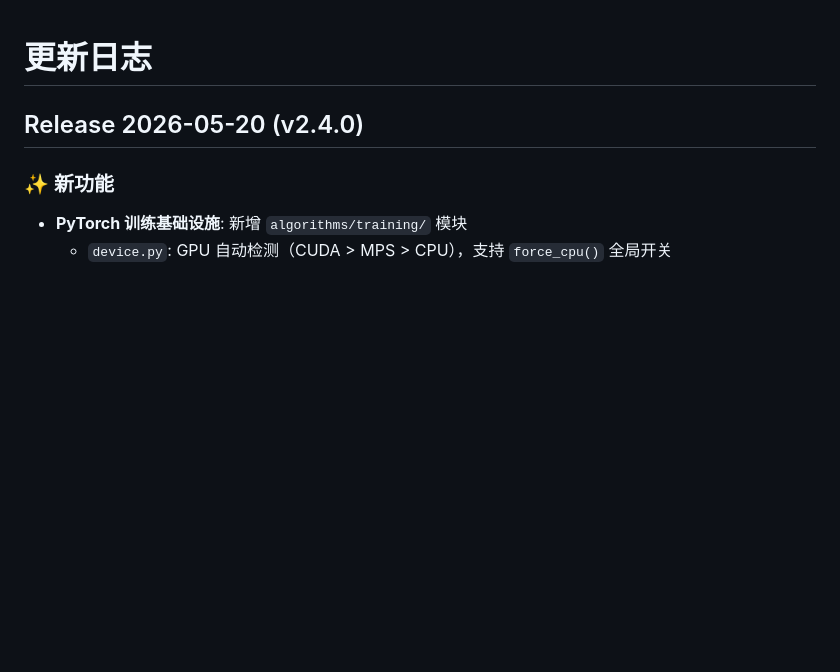
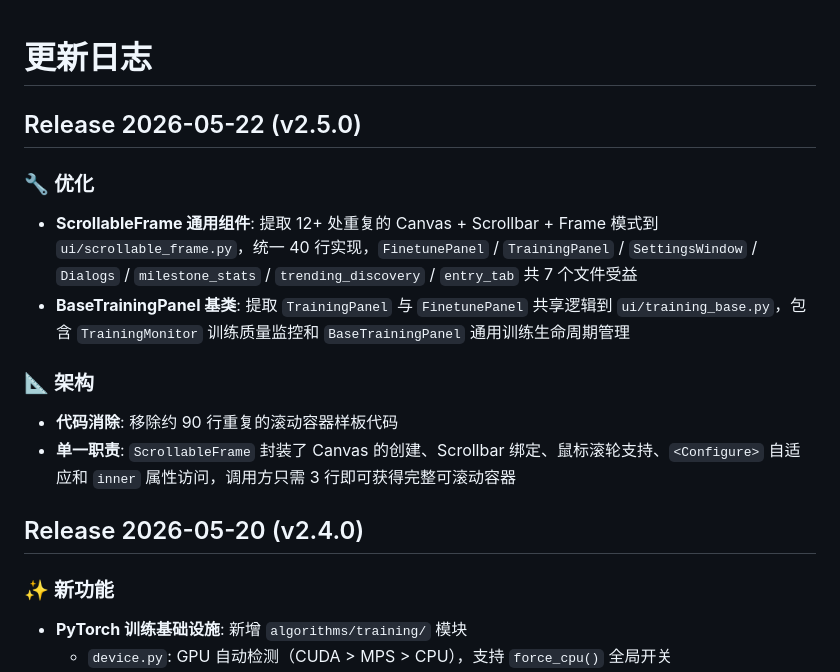
Before and after one commit to jinyiwei2012/bilivideo_monitor, a Markdown page: CHANGELOG.md, the part around the change. GitHub-like rendering; blank space fills up the shorter version.

Commit message:
sync: 版本发布体系/自动更新检查/Changelog/v2.5.0

```diff
--- a/CHANGELOG.md
+++ b/CHANGELOG.md
@@ -1,4 +1,14 @@
 # 更新日志
+
+## Release 2026-05-22 (v2.5.0)
+
+### 🔧 优化
+- **ScrollableFrame 通用组件**: 提取 12+ 处重复的 Canvas + Scrollbar + Frame 模式到 `ui/scrollable_frame.py`，统一 40 行实现，`FinetunePanel` / `TrainingPanel` / `SettingsWindow` / `Dialogs` / `milestone_stats` / `trending_discovery` / `entry_tab` 共 7 个文件受益
+- **BaseTrainingPanel 基类**: 提取 `TrainingPanel` 与 `FinetunePanel` 共享逻辑到 `ui/training_base.py`，包含 `TrainingMonitor` 训练质量监控和 `BaseTrainingPanel` 通用训练生命周期管理
+
+### 📐 架构
+- **代码消除**: 移除约 90 行重复的滚动容器样板代码
+- **单一职责**: `ScrollableFrame` 封装了 Canvas 的创建、Scrollbar 绑定、鼠标滚轮支持、`<Configure>` 自适应和 `inner` 属性访问，调用方只需 3 行即可获得完整可滚动容器
 
 ## Release 2026-05-20 (v2.4.0)
 
```
